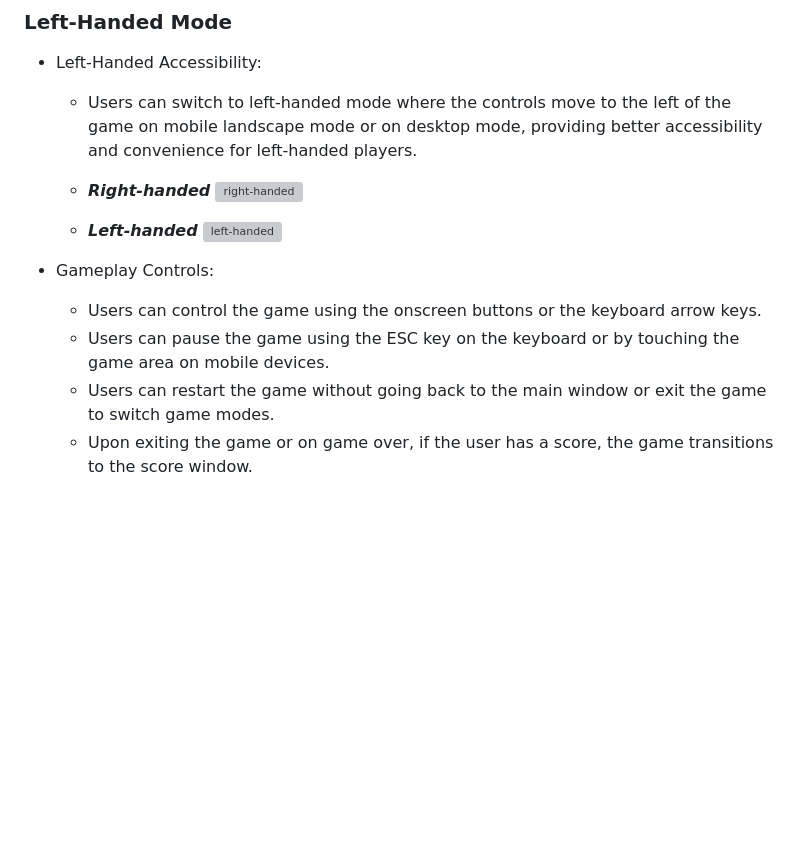
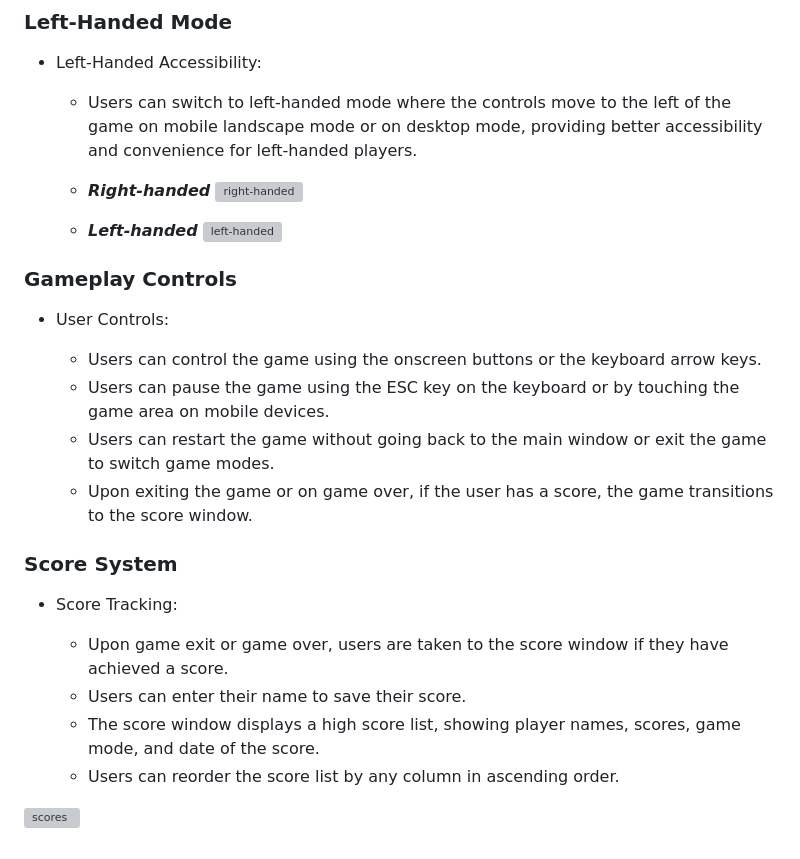
Before and after one commit to tibssy/brick-game, a Markdown page: README.md, the part around the change printed below. Rendered like a GitHub page; blank space fills up the shorter version; grey boxes are pictures that could not be loaded.

```diff
--- a/README.md
+++ b/README.md
@@ -117,7 +117,20 @@ As a returning visitor to Brick Game, I want to:
 
--   Gameplay Controls:
+### Gameplay Controls
+
+-   User Controls:
 
     -   Users can control the game using the onscreen buttons or the keyboard arrow keys.
     -   Users can pause the game using the ESC key on the keyboard or by touching the game area on mobile devices.
     -   Users can restart the game without going back to the main window or exit the game to switch game modes.
     -   Upon exiting the game or on game over, if the user has a score, the game transitions to the score window.
+
+### Score System
+
+-   Score Tracking:
+
+    -   Upon game exit or game over, users are taken to the score window if they have achieved a score.
+    -   Users can enter their name to save their score.
+    -   The score window displays a high score list, showing player names, scores, game mode, and date of the score.
+    -   Users can reorder the score list by any column in ascending order.
+
+![scores](https://github.com/user-attachments/assets/166cbd50-028f-4a63-905c-0f34d241d0da)
```
Also changed, not shown: other parts of README.md (+5 -5 lines).
